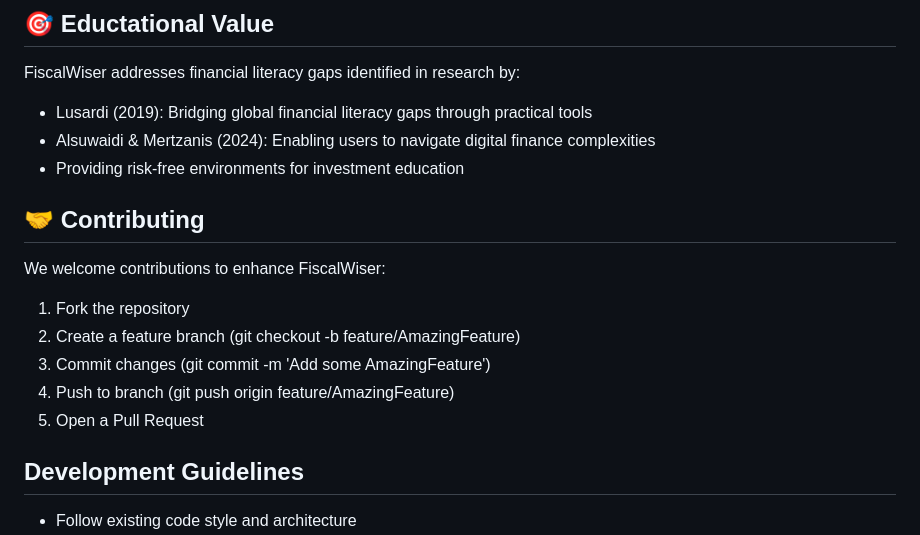
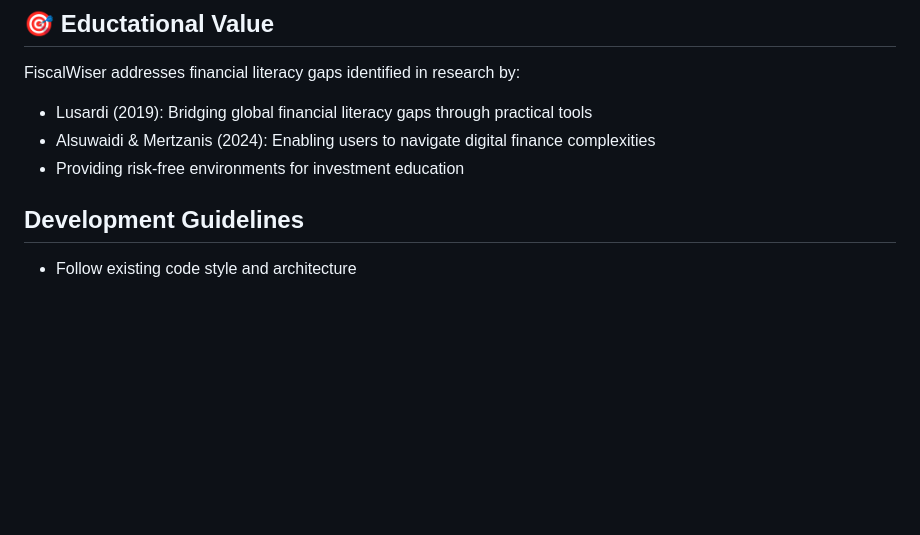
Before and after one commit to ConstantinoHarry/Web-Development, a Markdown page: README.md, the part around the change. GitHub-like rendering; blank space fills up the shorter version.

Commit message:
Remove contributing guidelines from README
Removed contributing section from README.

```diff
--- a/README.md
+++ b/README.md
@@ -1231,15 +1231,6 @@ FiscalWiser addresses financial literacy gaps identified in research by:
 - Alsuwaidi & Mertzanis (2024): Enabling users to navigate digital finance complexities
 - Providing risk-free environments for investment education
 
-## 🤝 Contributing
-
-We welcome contributions to enhance FiscalWiser:
-
-1. Fork the repository
-2. Create a feature branch (git checkout -b feature/AmazingFeature)
-3. Commit changes (git commit -m 'Add some AmazingFeature')
-4. Push to branch (git push origin feature/AmazingFeature)
-5. Open a Pull Request
 
 
 ## Development Guidelines
```
